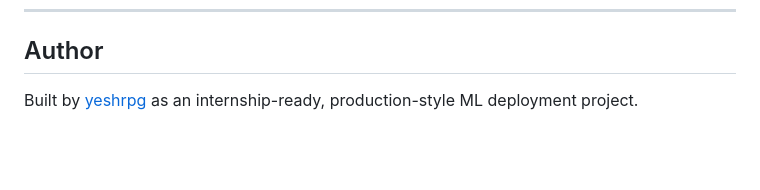
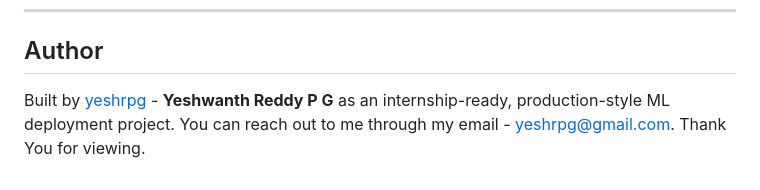
Before and after one commit to yeshrpg/MNIST-Digit-Classifier, a Markdown page: README.md, the part around the change. GitHub-like rendering; blank space fills up the shorter version.

Commit message:
Update author section in README
Added author's full name and email for contact.

```diff
--- a/README.md
+++ b/README.md
@@ -110,4 +110,6 @@ Full planning documentation is in `/docs`:
 
 ## Author
 
-Built by [yeshrpg](https://github.com/yeshrpg) as an internship-ready, production-style ML deployment project.
+Built by [yeshrpg](https://github.com/yeshrpg) - **Yeshwanth Reddy P G** as an internship-ready, production-style ML deployment project.
+You can reach out to me through my email - yeshrpg@gmail.com.
+Thank You for viewing.
```
